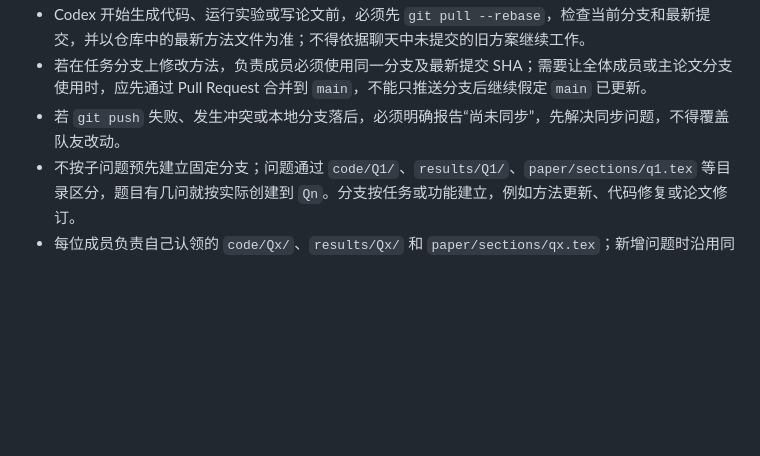
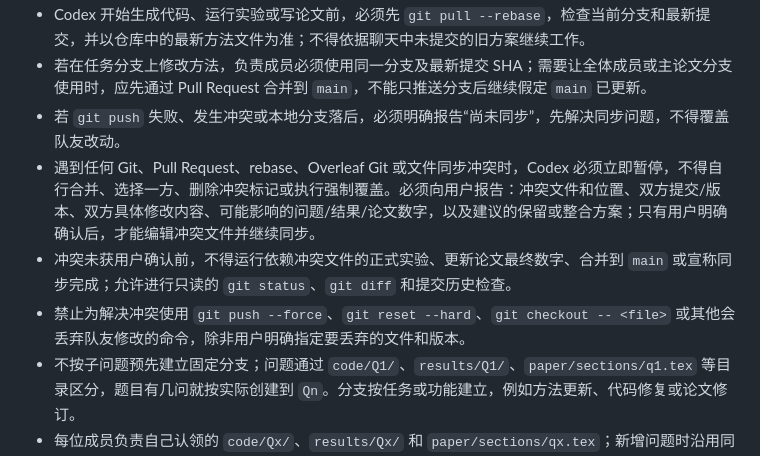
Before and after one commit to Sen-illion/math-modeling, a Markdown page: AGENTS.md, the part around the change. Drawn GitHub-style; blank space fills up the shorter version.

Commit message:
要求冲突时先暂停并请求确认

```diff
--- a/AGENTS.md
+++ b/AGENTS.md
@@ -17,6 +17,9 @@
 - Codex 开始生成代码、运行实验或写论文前，必须先 `git pull --rebase`，检查当前分支和最新提交，并以仓库中的最新方法文件为准；不得依据聊天中未提交的旧方案继续工作。
 - 若在任务分支上修改方法，负责成员必须使用同一分支及最新提交 SHA；需要让全体成员或主论文分支使用时，应先通过 Pull Request 合并到 `main`，不能只推送分支后继续假定 `main` 已更新。
 - 若 `git push` 失败、发生冲突或本地分支落后，必须明确报告“尚未同步”，先解决同步问题，不得覆盖队友改动。
+- 遇到任何 Git、Pull Request、rebase、Overleaf Git 或文件同步冲突时，Codex 必须立即暂停，不得自行合并、选择一方、删除冲突标记或执行强制覆盖。必须向用户报告：冲突文件和位置、双方提交/版本、双方具体修改内容、可能影响的问题/结果/论文数字，以及建议的保留或整合方案；只有用户明确确认后，才能编辑冲突文件并继续同步。
+- 冲突未获用户确认前，不得运行依赖冲突文件的正式实验、更新论文最终数字、合并到 `main` 或宣称同步完成；允许进行只读的 `git status`、`git diff` 和提交历史检查。
+- 禁止为解决冲突使用 `git push --force`、`git reset --hard`、`git checkout -- <file>` 或其他会丢弃队友修改的命令，除非用户明确指定要丢弃的文件和版本。
 - 不按子问题预先建立固定分支；问题通过 `code/Q1/`、`results/Q1/`、`paper/sections/q1.tex` 等目录区分，题目有几问就按实际创建到 `Qn`。分支按任务或功能建立，例如方法更新、代码修复或论文修订。
 - 每位成员负责自己认领的 `code/Qx/`、`results/Qx/` 和 `paper/sections/qx.tex`；新增问题时沿用同一命名规则。
 - `AGENTS.md`、`paper/main.tex`、`paper/common_setup.tex`、公共符号表和最终结论属于共享文件，修改前应通知队友并经过复核。
```
